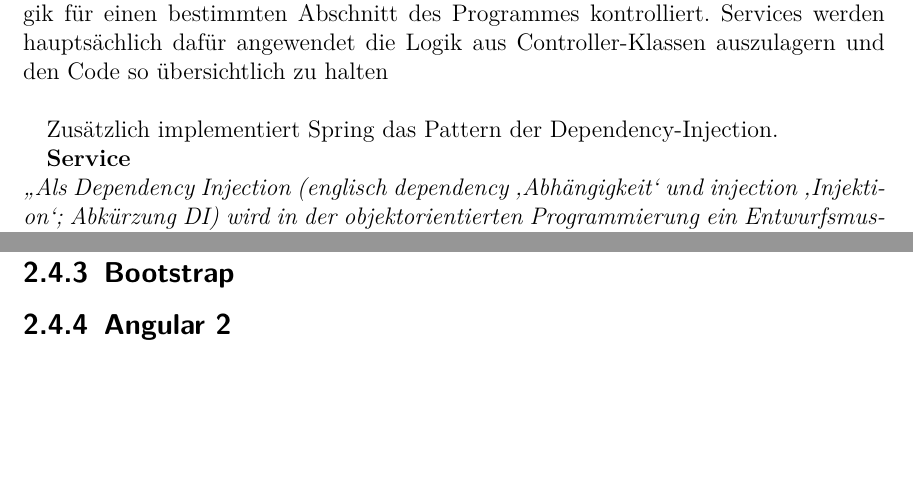
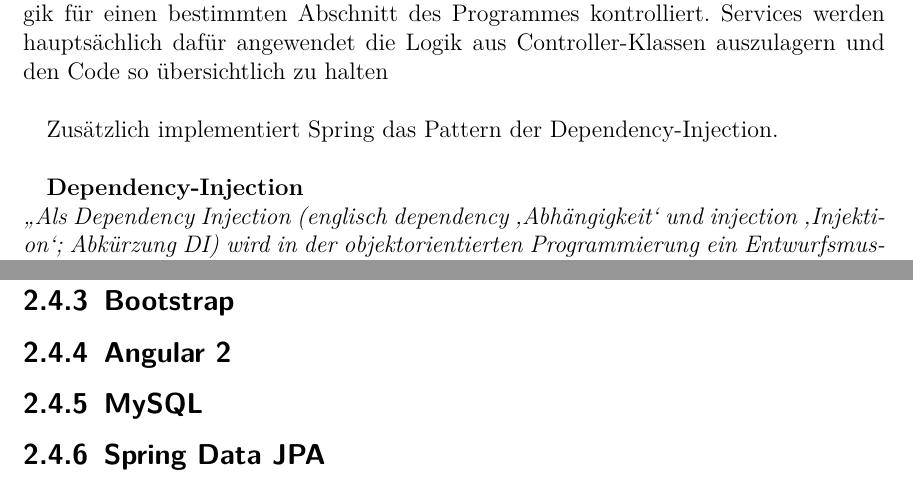
Before and after one commit to Frozen-byte/bachelor, a LaTeX thesis (doku/LaTeX-Win-Abschlussarbeits-Template.tex): two parts of pages 7 and 8 of 13 before the commit and two parts of pages 8 and 9 of 14 after it, joined at a grey line, cut so that both start at the same text, the shorter picture padded with empty space. Compiled offline with pdfLaTeX.

Commit message:
updated doku

```diff
--- a/doku/LaTeX-Win-Abschlussarbeits-Template.tex
+++ b/doku/LaTeX-Win-Abschlussarbeits-Template.tex
@@ -111,9 +111,9 @@
 \textbf{Service}\\
 Bei einem Service handelt es sich um einen Teil eines Programmes welcher die Logik für einen bestimmten Abschnitt des Programmes kontrolliert. Services werden hauptsächlich dafür angewendet die Logik aus Controller-Klassen auszulagern und den Code so übersichtlich zu halten \\
 
-Zusätzlich implementiert Spring das Pattern der Dependency-Injection.
+Zusätzlich implementiert Spring das Pattern der Dependency-Injection. \\
 
-\textbf{Service}\\
+\textbf{Dependency-Injection}\\
 \emph{\glqq
 Als Dependency Injection (englisch dependency ‚Abhängigkeit‘ und injection ‚Injektion‘; Abkürzung DI) wird in der objektorientierten Programmierung ein Entwurfsmuster bezeichnet, welches die Abhängigkeiten eines Objekts zur Laufzeit reglementiert: Benötigt ein Objekt beispielsweise bei seiner Initialisierung ein anderes Objekt, ist diese Abhängigkeit an einem zentralen Ort hinterlegt – es wird also nicht vom initialisierten Objekt selbst erzeugt. \grqq} \footnote{https://de.wikipedia.org/wiki/Dependency\_Injection} \\
 
@@ -134,6 +134,10 @@
 \subsection{Bootstrap}
 
 \subsection{Angular 2}
+
+\subsection{MySQL}
+
+\subsection{Spring Data JPA}
 
 
 
```
Also changed, not shown: doku/LaTeX-Win-Abschlussarbeits-Template.pdf.
